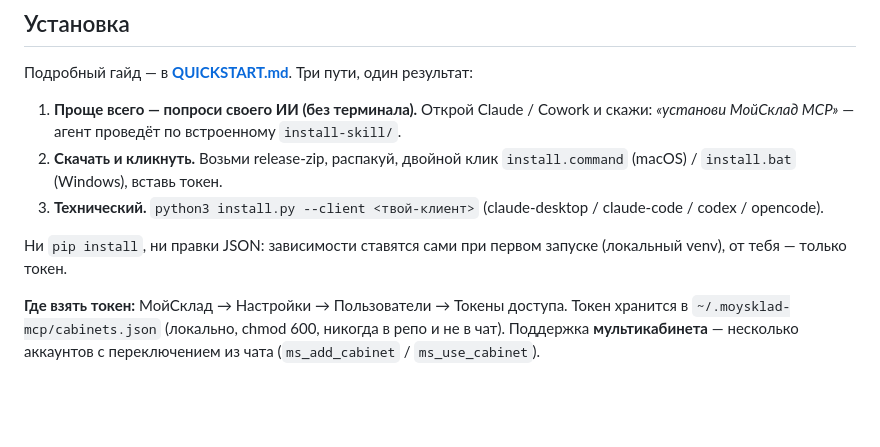
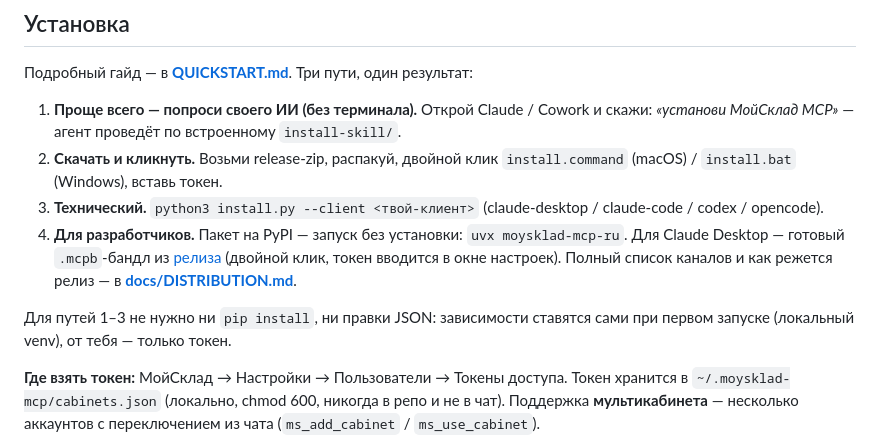
Before and after one commit to ilyautov/moysklad-mcp-ru, a Markdown page: README.md, the part around the change. Drawn GitHub-style; blank space fills up the shorter version.

Commit message:
docs(readme): add developer channels (uvx / PyPI / .mcpb) to install

```diff
--- a/README.md
+++ b/README.md
@@ -119,9 +119,14 @@
    `install.command` (macOS) / `install.bat` (Windows), вставь токен.
 3. **Технический.** `python3 install.py --client <твой-клиент>` (claude-desktop /
    claude-code / codex / opencode).
+4. **Для разработчиков.** Пакет на PyPI — запуск без установки: `uvx moysklad-mcp-ru`.
+   Для Claude Desktop — готовый `.mcpb`-бандл из
+   [релиза](https://github.com/ilyautov/moysklad-mcp-ru/releases) (двойной клик,
+   токен вводится в окне настроек). Полный список каналов и как режется релиз —
+   в **[docs/DISTRIBUTION.md](docs/DISTRIBUTION.md)**.
 
-Ни `pip install`, ни правки JSON: зависимости ставятся сами при первом запуске
-(локальный venv), от тебя — только токен.
+Для путей 1–3 не нужно ни `pip install`, ни правки JSON: зависимости ставятся сами
+при первом запуске (локальный venv), от тебя — только токен.
 
 **Где взять токен:** МойСклад → Настройки → Пользователи → Токены доступа. Токен
 хранится в `~/.moysklad-mcp/cabinets.json` (локально, chmod 600, никогда в репо
```
